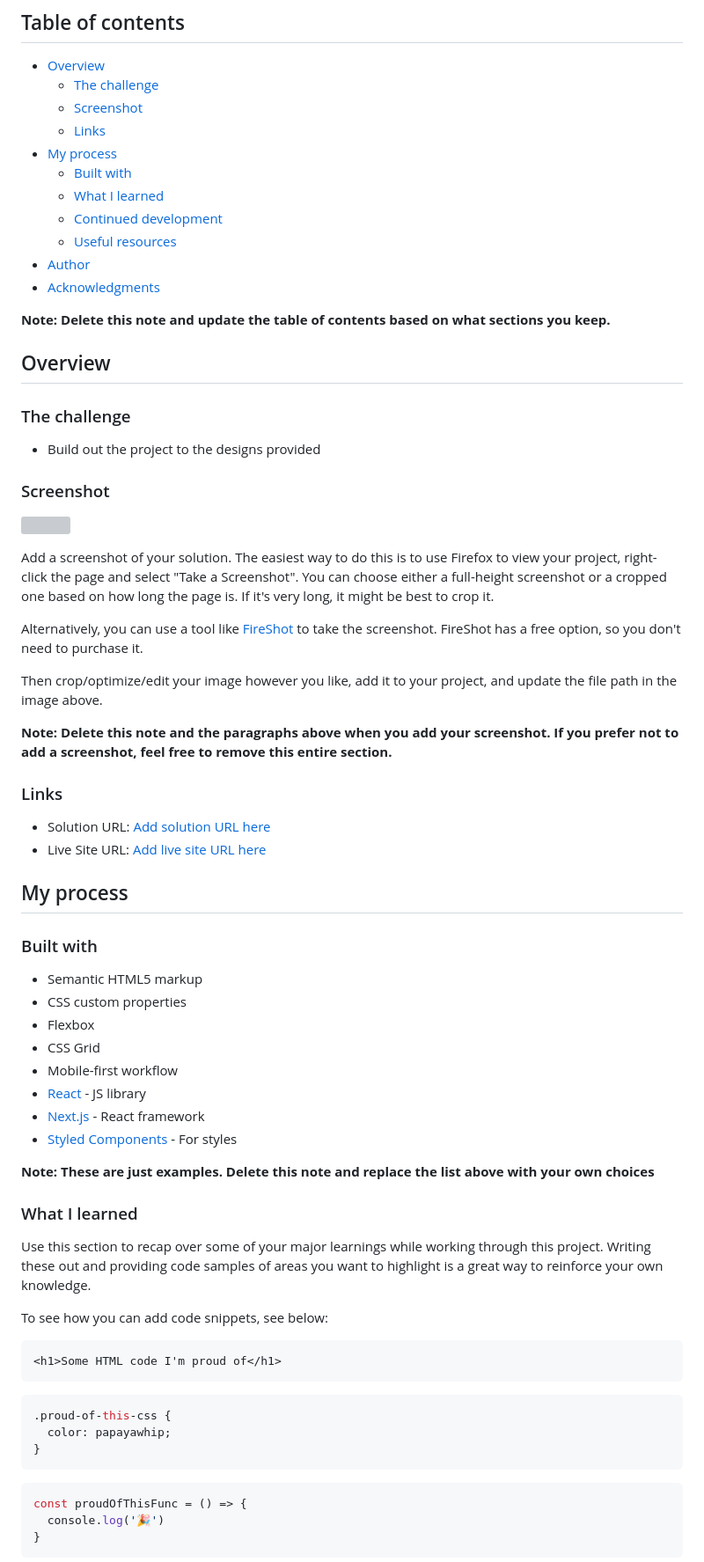
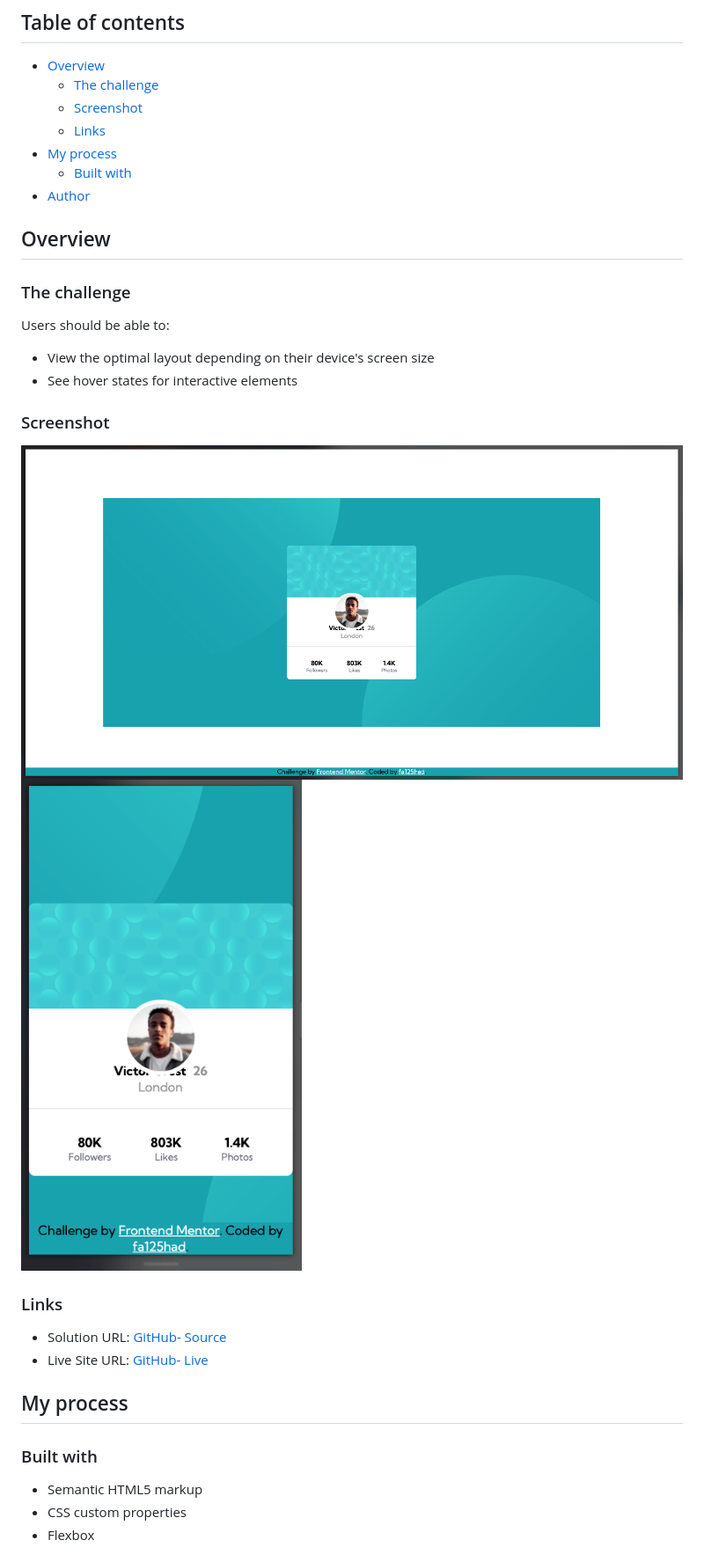
Before and after one commit to fa125had/Profile-card---component, a Markdown page: README.md, the part around the change printed below. Shown: that part at 88% size. Drawn GitHub-style; pictures changed too: screenshot/screenshot01.png (added), screenshot/screenshot02.png (added); grey boxes are pictures that could not be loaded.

````diff
--- a/README.md
+++ b/README.md
@@ -10,36 +10,29 @@ This is a solution to the [Profile card component challenge on Frontend Mentor](
   - [Links](#links)
 - [My process](#my-process)
   - [Built with](#built-with)
-  - [What I learned](#what-i-learned)
-  - [Continued development](#continued-development)
-  - [Useful resources](#useful-resources)
 - [Author](#author)
-- [Acknowledgments](#acknowledgments)
 
-**Note: Delete this note and update the table of contents based on what sections you keep.**
 
 ## Overview
 
 ### The challenge
 
-- Build out the project to the designs provided
+Users should be able to:
+
+- View the optimal layout depending on their device's screen size
+- See hover states for interactive elements
 
 ### Screenshot
 
-![](./screenshot.jpg)
+![](./screenshot/screenshot01.png)
+![](./screenshot/screenshot02.png)
 
-Add a screenshot of your solution. The easiest way to do this is to use Firefox to view your project, right-click the page and select "Take a Screenshot". You can choose either a full-height screenshot or a cropped one based on how long the page is. If it's very long, it might be best to crop it.
 
-Alternatively, you can use a tool like [FireShot](https://getfireshot.com/) to take the screenshot. FireShot has a free option, so you don't need to purchase it.
-
-Then crop/optimize/edit your image however you like, add it to your project, and update the file path in the image above.
-
-**Note: Delete this note and the paragraphs above when you add your screenshot. If you prefer not to add a screenshot, feel free to remove this entire section.**
 
 ### Links
 
-- Solution URL: [Add solution URL here](https://your-solution-url.com)
-- Live Site URL: [Add live site URL here](https://your-live-site-url.com)
+- Solution URL: [GitHub- Source](https://github.com/fa125had/Profile-card---component)
+- Live Site URL: [GitHub- Live](https://fa125had.github.io/Profile-card---component/)
 
 ## My process
 
@@ -48,31 +41,3 @@ Then crop/optimize/edit your image however you like, add it to your project, and
 - Semantic HTML5 markup
 - CSS custom properties
 - Flexbox
-- CSS Grid
-- Mobile-first workflow
-- [React](https://reactjs.org/) - JS library
-- [Next.js](https://nextjs.org/) - React framework
-- [Styled Components](https://styled-components.com/) - For styles
-
-**Note: These are just examples. Delete this note and replace the list above with your own choices**
-
-### What I learned
-
-Use this section to recap over some of your major learnings while working through this project. Writing these out and providing code samples of areas you want to highlight is a great way to reinforce your own knowledge.
-
-To see how you can add code snippets, see below:
-
-```html
-<h1>Some HTML code I'm proud of</h1>
-```
-```css
-.proud-of-this-css {
-  color: papayawhip;
-}
-```
-```js
-const proudOfThisFunc = () => {
-  console.log('🎉')
-}
-```
-
````
Also changed, not shown: other parts of README.md (+2 -27 lines), 1 other file.
